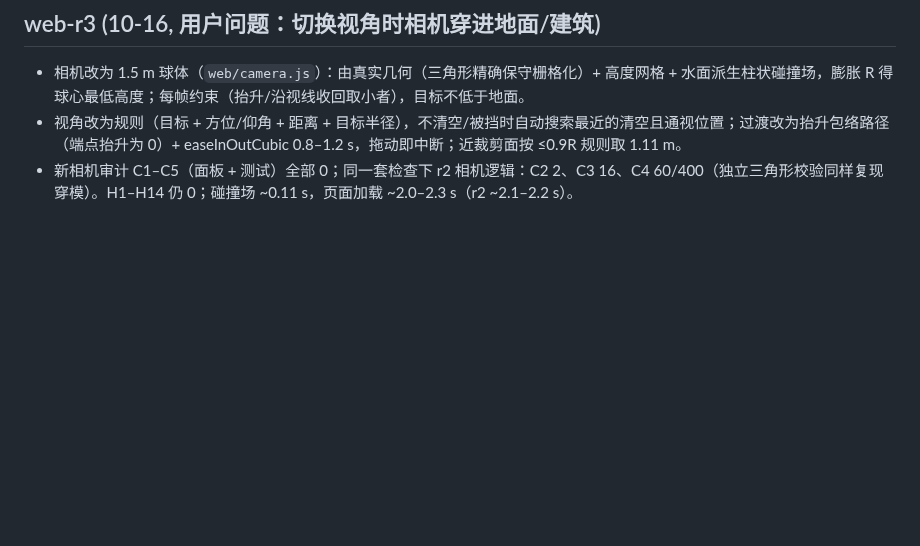
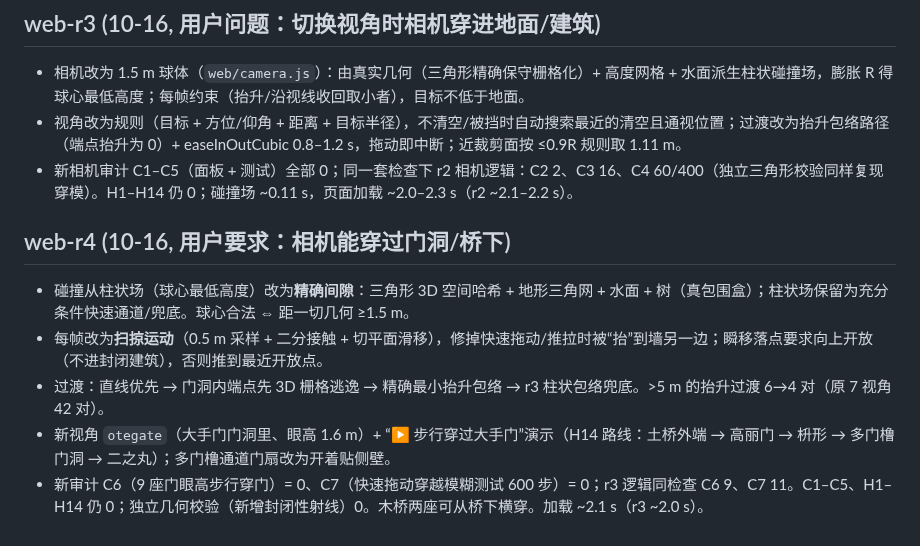
Before and after one commit to changrong996-droid/osaka-castle-3d, a Markdown page: goal/CHANGELOG.md, the part around the change. GitHub-like rendering; blank space fills up the shorter version.

Commit message:
goal mode: goal/CHANGELOG.md

```diff
--- a/goal/CHANGELOG.md
+++ b/goal/CHANGELOG.md
@@ -55,3 +55,10 @@
 - 相机改为 1.5 m 球体（`web/camera.js`）：由真实几何（三角形精确保守栅格化）+ 高度网格 + 水面派生柱状碰撞场，膨胀 R 得球心最低高度；每帧约束（抬升/沿视线收回取小者），目标不低于地面。
 - 视角改为规则（目标 + 方位/仰角 + 距离 + 目标半径），不清空/被挡时自动搜索最近的清空且通视位置；过渡改为抬升包络路径（端点抬升为 0）+ easeInOutCubic 0.8–1.2 s，拖动即中断；近裁剪面按 ≤0.9R 规则取 1.11 m。
 - 新相机审计 C1–C5（面板 + 测试）全部 0；同一套检查下 r2 相机逻辑：C2 2、C3 16、C4 60/400（独立三角形校验同样复现穿模）。H1–H14 仍 0；碰撞场 ~0.11 s，页面加载 ~2.0–2.3 s（r2 ~2.1–2.2 s）。
+
+## web-r4 (10-16, 用户要求：相机能穿过门洞/桥下)
+- 碰撞从柱状场（球心最低高度）改为**精确间隙**：三角形 3D 空间哈希 + 地形三角网 + 水面 + 树（真包围盒）；柱状场保留为充分条件快速通道/兜底。球心合法 ⇔ 距一切几何 ≥1.5 m。
+- 每帧改为**扫掠运动**（0.5 m 采样 + 二分接触 + 切平面滑移），修掉快速拖动/推拉时被“抬”到墙另一边；瞬移落点要求向上开放（不进封闭建筑），否则推到最近开放点。
+- 过渡：直线优先 → 门洞内端点先 3D 栅格逃逸 → 精确最小抬升包络 → r3 柱状包络兜底。>5 m 的抬升过渡 6→4 对（原 7 视角 42 对）。
+- 新视角 `otegate`（大手门门洞里、眼高 1.6 m）+ “▶ 步行穿过大手门”演示（H14 路线：土桥外端 → 高丽门 → 枡形 → 多门橹门洞 → 二之丸）；多门橹通道门扇改为开着贴侧壁。
+- 新审计 C6（9 座门眼高步行穿门）= 0、C7（快速拖动穿越模糊测试 600 步）= 0；r3 逻辑同检查 C6 9、C7 11。C1–C5、H1–H14 仍 0；独立几何校验（新增封闭性射线）0。木桥两座可从桥下横穿。加载 ~2.1 s（r3 ~2.0 s）。
```
